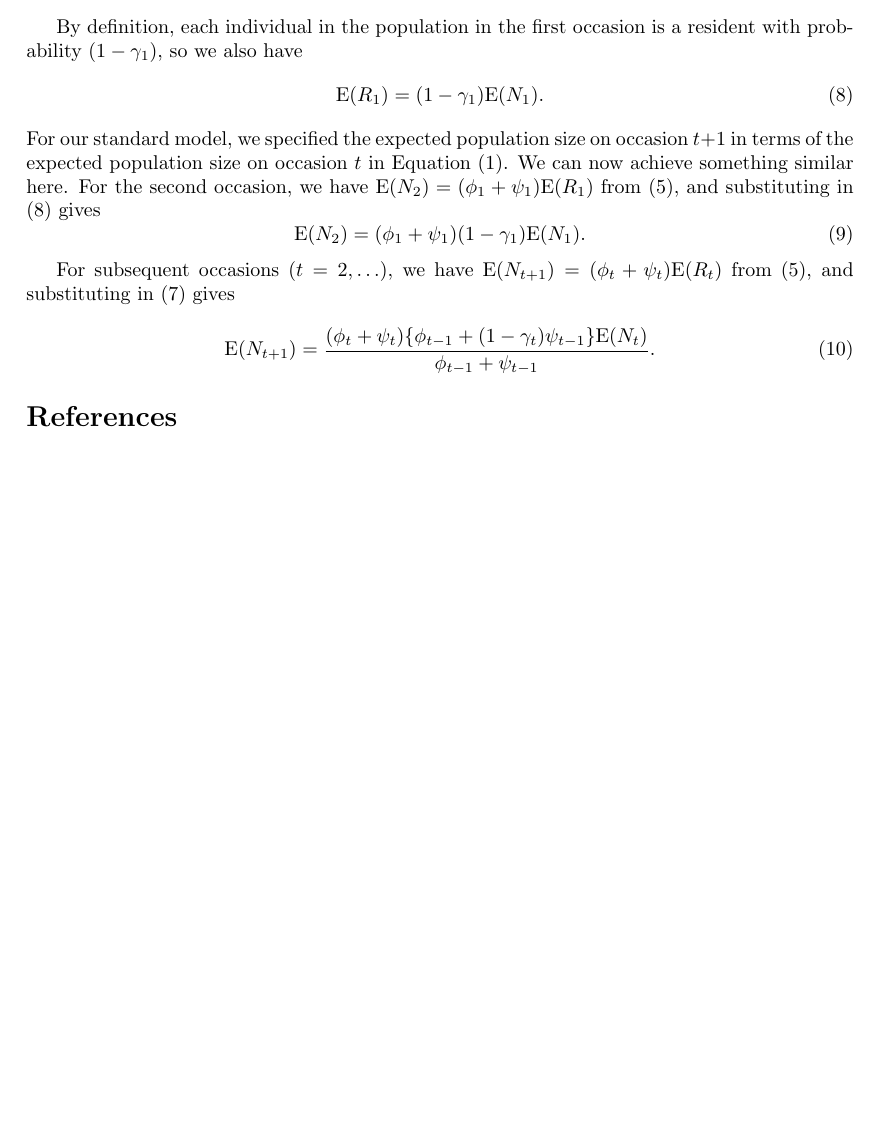
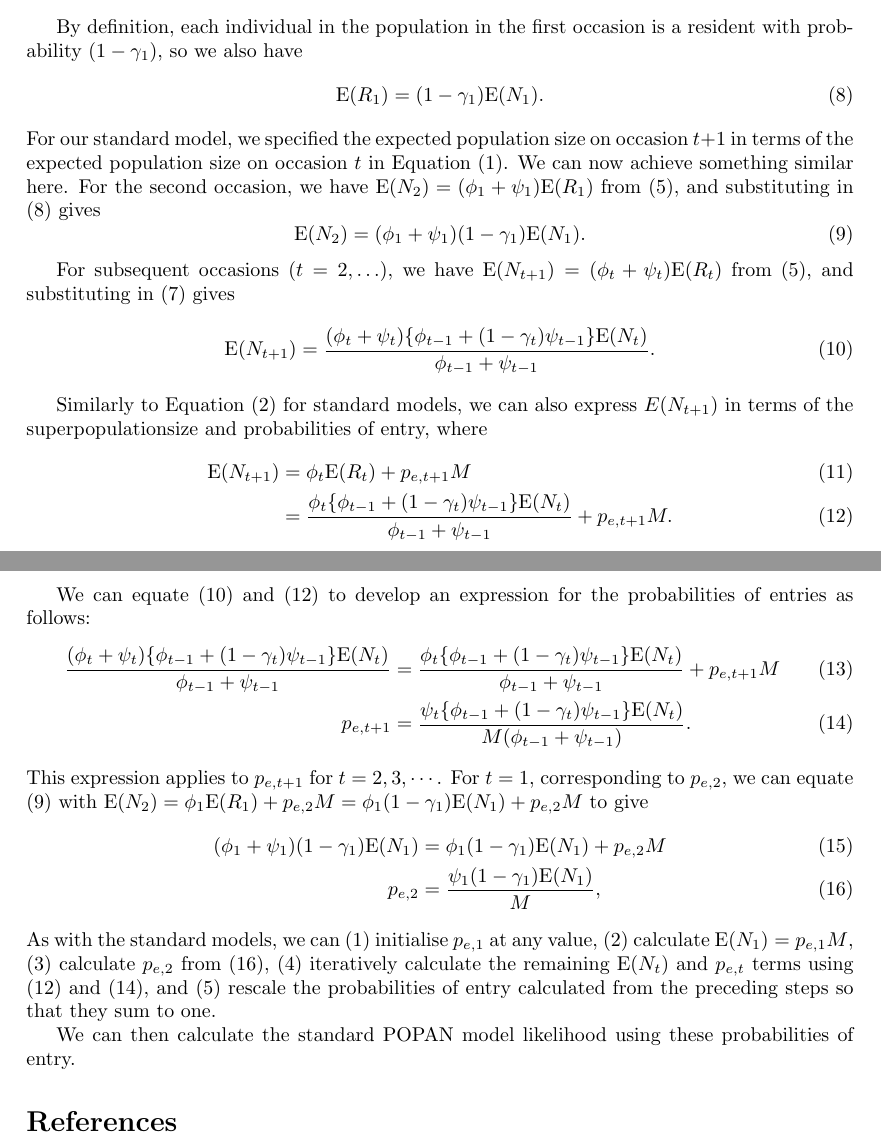
Before and after one commit to b-steve/manta-popan, a LaTeX document (transience-model-description.tex): part of page 3 of 3 before the commit and two parts of pages 3 and 4 of 4 after it, the two joined at a grey line, cut so that both start at the same text, the shorter picture padded with empty space. Compiled offline with pdfLaTeX.

Commit message:
Complete draft of transience model description.

```diff
--- a/transience-model-description.tex
+++ b/transience-model-description.tex
@@ -191,8 +191,44 @@ For subsequent occasions ($t = 2, \ldots$), we have $\E{N_{t + 1}} =
 \eqref{eq:ert2} gives
 \begin{equation}
   \E{N_{t + 1}} = \frac{(\phi_t + \psi_t) \{ \phi_{t - 1} + (1 - \gamma_t) \psi_{t - 1}\}
-    \E{N_t}}{\phi_{t - 1} + \psi_{t - 1}}.
+    \E{N_t}}{\phi_{t - 1} + \psi_{t - 1}}. \label{eq:entp1n1}
 \end{equation}
+
+Similarly to Equation \eqref{eq:e2} for standard models, we can also express $E(N_{t + 1})$ in terms of the superpopulationsize and probabilities of entry, where
+\begin{align}
+  \E{N_{t + 1}} &= \phi_t \E{R_t} + p_{e, t + 1}M \\
+                &= \frac{\phi_t \{ \phi_{t - 1} + (1 - \gamma_t) \psi_{t - 1}\}
+                  \E{N_t}}{\phi_{t - 1} + \psi_{t - 1}} + p_{e, t + 1}M. \label{eq:entp1n2}
+\end{align}
+
+We can equate \eqref{eq:entp1n1} and \eqref{eq:entp1n2} to develop an
+expression for the probabilities of entries as follows:
+\begin{align}
+  \frac{(\phi_t + \psi_t) \{ \phi_{t - 1} + (1 - \gamma_t) \psi_{t - 1}\}
+    \E{N_t}}{\phi_{t - 1} + \psi_{t - 1}} &= \frac{\phi_t \{ \phi_{t - 1} + (1 - \gamma_t) \psi_{t - 1}\}
+                                            \E{N_t}}{\phi_{t - 1} + \psi_{t - 1}} + p_{e, t + 1}M \\
+  p_{e, t + 1} &= \frac{\psi_t \{ \phi_{t - 1} + (1 - \gamma_t)\psi_{t - 1} \} \E{N_t}}{M(\phi_{t - 1} + \psi_{t - 1})}. \label{eq:petp1t}
+\end{align}
+This expression applies to $p_{e, t + 1}$ for $t = 2, 3, \cdots$.  For
+$t = 1$, corresponding to $p_{e, 2}$, we can equate \eqref{eq:EN2t}
+with
+$\E{N_2} = \phi_1\E{R_1} + p_{e, 2} M = \phi_1 (1 - \gamma_1) \E{N_1}
++ p_{e, 2}M$ to give
+\begin{align}
+  (\phi_1 + \psi_1) (1 - \gamma_1) \E{N_1} &= \phi_1 (1 - \gamma_1) \E{N_1}
+                                             + p_{e, 2}M \\
+  p_{e, 2} &= \frac{\psi_1 (1 - \gamma_1) \E{N_1}}{M}, \label{eq:pe2t}
+\end{align}
+As with the standard models, we can (1) initialise $p_{e, 1}$ at any
+value, (2) calculate $\E{N_1} = p_{e, 1} M$, (3) calculate $p_{e, 2}$
+from \eqref{eq:pe2t}, (4) iteratively calculate the remaining
+$\E{N_t}$ and $p_{e, t}$ terms using \eqref{eq:entp1n2} and
+\eqref{eq:petp1t}, and (5) rescale the probabilities of entry
+calculated from the preceding steps so that they sum to one.
+
+We can then calculate the standard POPAN model likelihood using these
+probabilities of entry.
+
 
 \bibliographystyle{apalike} \bibliography{refs}
 
```
Also changed, not shown: transience-model-description.tex (8 more changed lines).
